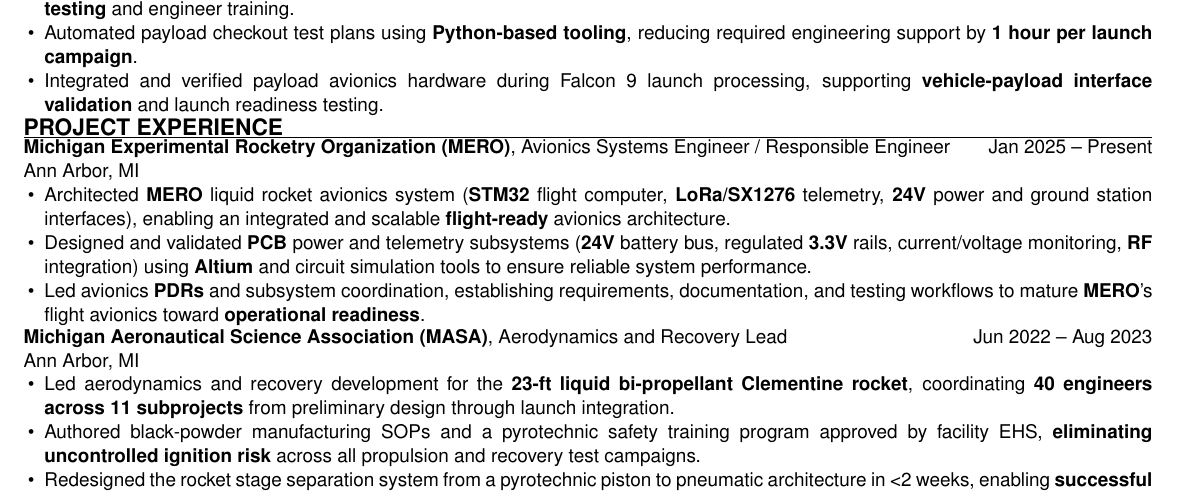
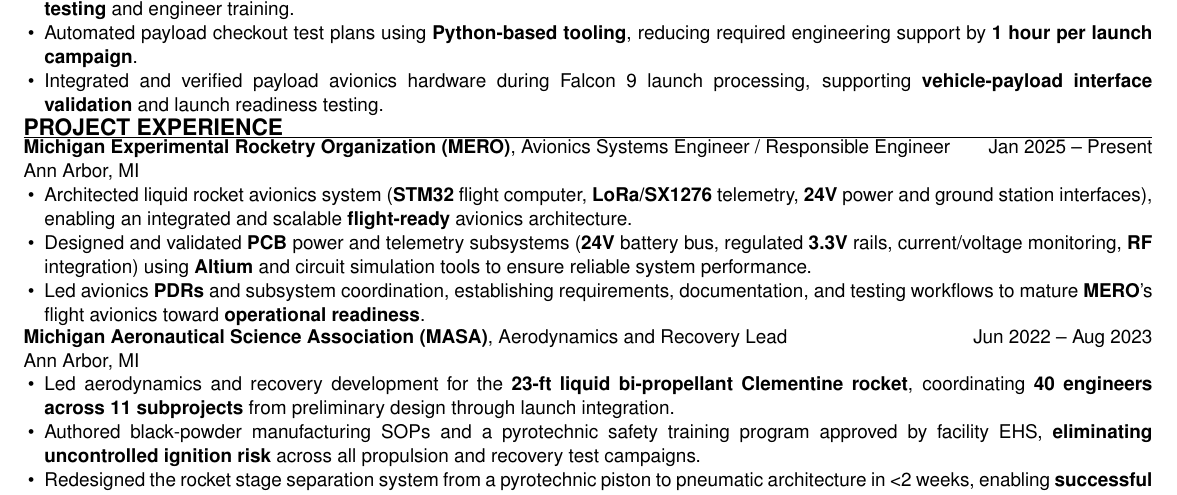
Before and after one commit to ssankar7775/personal-website, a LaTeX CV (resume/Mechanical-Avionics/mechanical-avionics-resume.tex): part of the page, cut so that both start at the same text. Compiled offline with pdfLaTeX.

Commit message:
latest safe deploy

```diff
--- a/resume/Mechanical-Avionics/mechanical-avionics-resume.tex
+++ b/resume/Mechanical-Avionics/mechanical-avionics-resume.tex
@@ -78,7 +78,7 @@
 {\bfseries Michigan Experimental Rocketry Organization (MERO)}, Avionics Systems Engineer / Responsible Engineer \hfill Jan 2025 -- Present \\
 Ann Arbor, MI
 \begin{itemize}
-\item Architected \textbf{MERO} liquid rocket avionics system (\textbf{STM32} flight computer, \textbf{LoRa/SX1276} telemetry, \textbf{24V} power and ground station interfaces), enabling an integrated and scalable \textbf{flight-ready} avionics architecture.
+\item Architected liquid rocket avionics system (\textbf{STM32} flight computer, \textbf{LoRa/SX1276} telemetry, \textbf{24V} power and ground station interfaces), enabling an integrated and scalable \textbf{flight-ready} avionics architecture.
 \item Designed and validated \textbf{PCB} power and telemetry subsystems (\textbf{24V} battery bus, regulated \textbf{3.3V} rails, current/voltage monitoring, \textbf{RF} integration) using \textbf{Altium} and circuit simulation tools to ensure reliable system performance.
 \item Led avionics \textbf{PDRs} and subsystem coordination, establishing requirements, documentation, and testing workflows to mature \textbf{MERO}'s flight avionics toward \textbf{operational readiness}.
 \end{itemize}
```
Also changed, not shown: resume/Avionics-Embedded-Systems/avionics-embedded-systems-resume.pdf, resume/Mechanical-Avionics/mechanical-avionics-resume.pdf, 7 other files.
